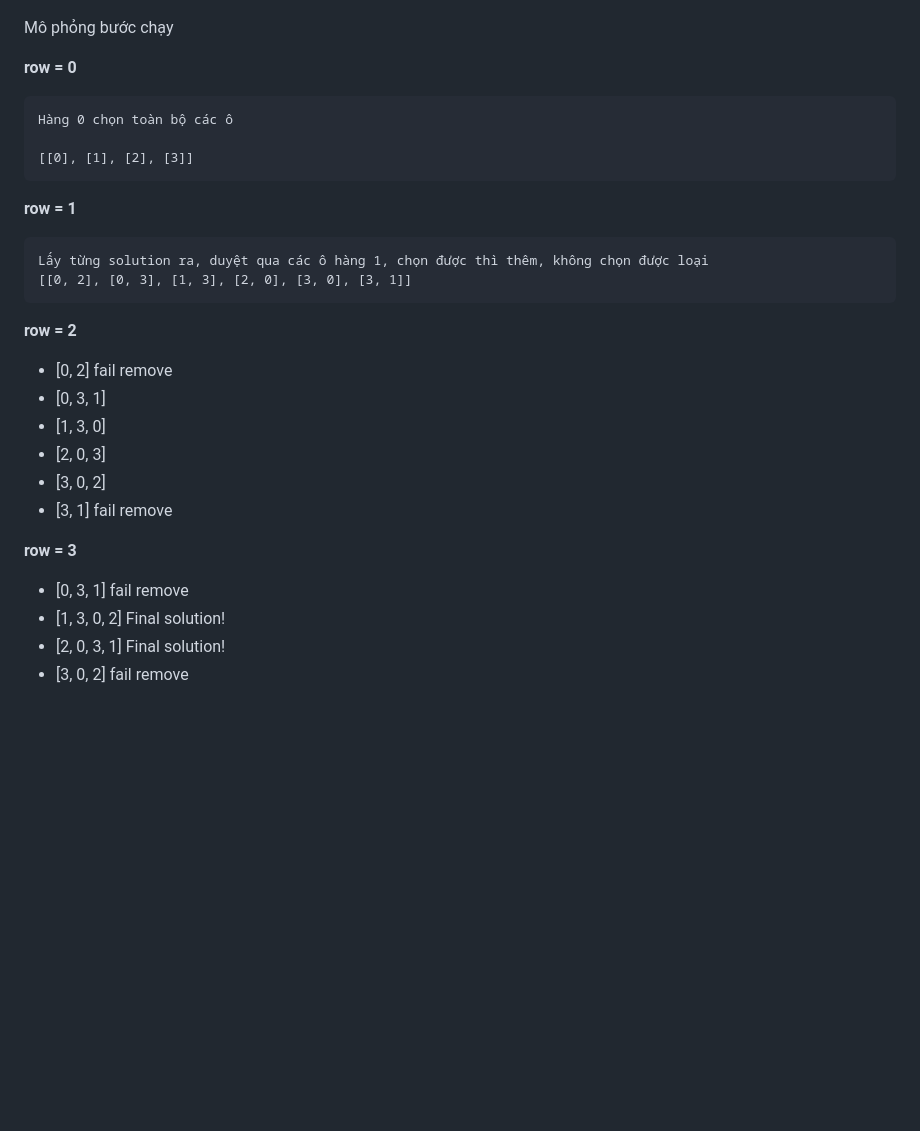
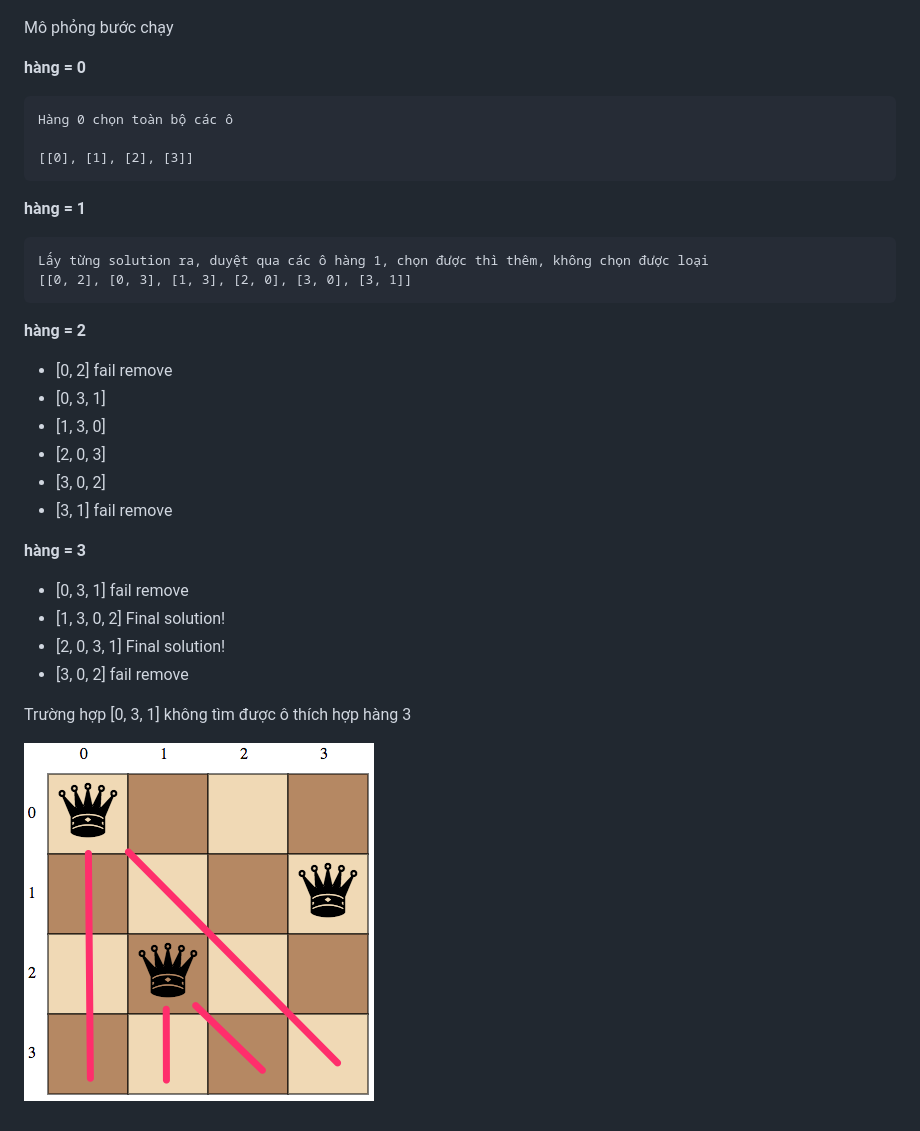
Before and after one commit to TechMaster/chess_queen, a Markdown page: ReadMe.md, the part around the change. Rendered like a GitHub page; pictures changed too: queenFail.png (added); blank space fills up the shorter version.

Commit message:
Update ReadMe.md explain algorithm 2

```diff
--- a/ReadMe.md
+++ b/ReadMe.md
@@ -20,18 +20,18 @@ Ví dụ: [1, 3, 0, 2] => (Hàng 0, Cột 1),  (Hàng 1, Cột 3), (Hàng 2, C
 Mô phỏng bước chạy
 
 
-**row = 0**
+**hàng = 0**
 
     Hàng 0 chọn toàn bộ các ô
 
     [[0], [1], [2], [3]]
 
-**row = 1**
+**hàng = 1**
 
     Lấy từng solution ra, duyệt qua các ô hàng 1, chọn được thì thêm, không chọn được loại
     [[0, 2], [0, 3], [1, 3], [2, 0], [3, 0], [3, 1]]
 
-**row = 2**
+**hàng = 2**
 
   - [0, 2] fail remove
   - [0, 3, 1]
@@ -40,9 +40,13 @@ Mô phỏng bước chạy
   - [3, 0, 2]
   - [3, 1] fail remove
 
-**row = 3**
+**hàng = 3**
 
   - [0, 3, 1] fail remove
   - [1, 3, 0, 2] Final solution!
   - [2, 0, 3, 1] Final solution!
   - [3, 0, 2] fail remove
+
+  Trường hợp [0, 3, 1] không tìm được ô thích hợp hàng 3
+
+![](queenFail.png)
```
Also changed, not shown: 1 other file.
